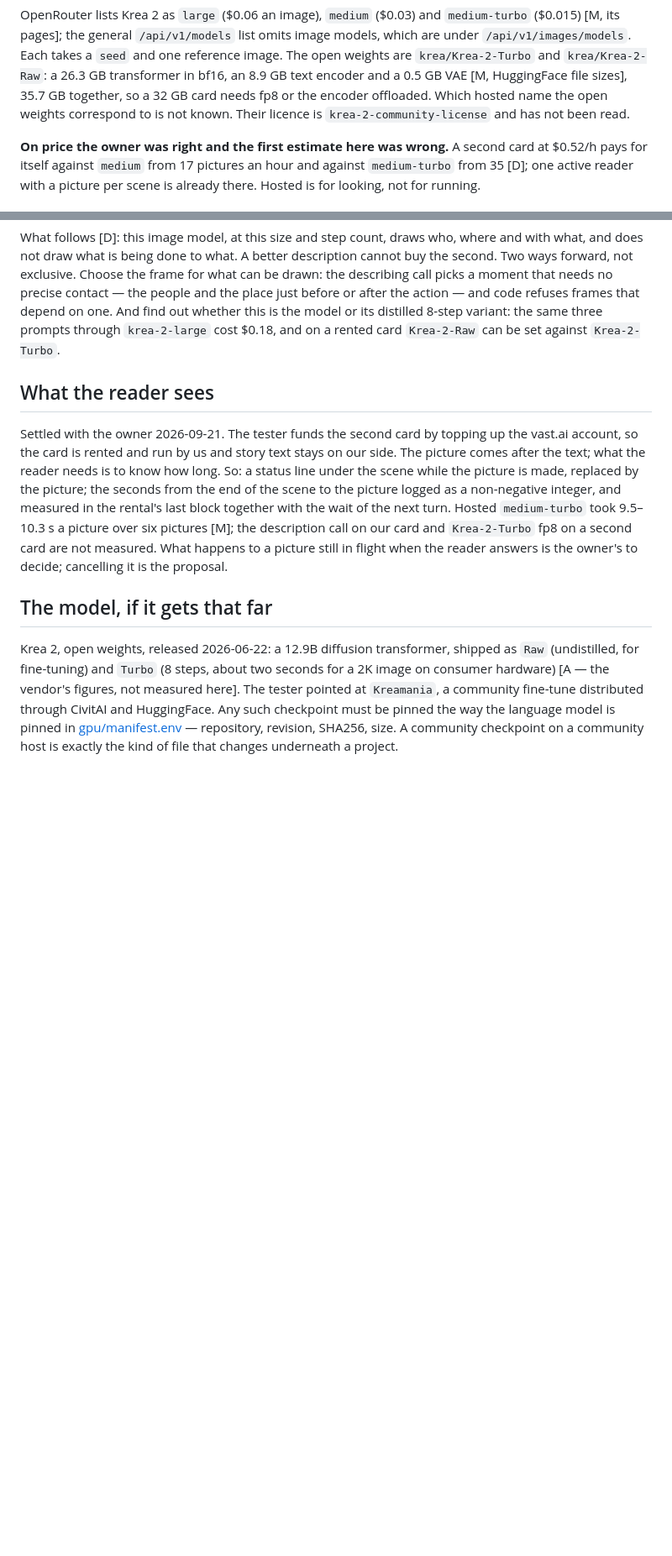
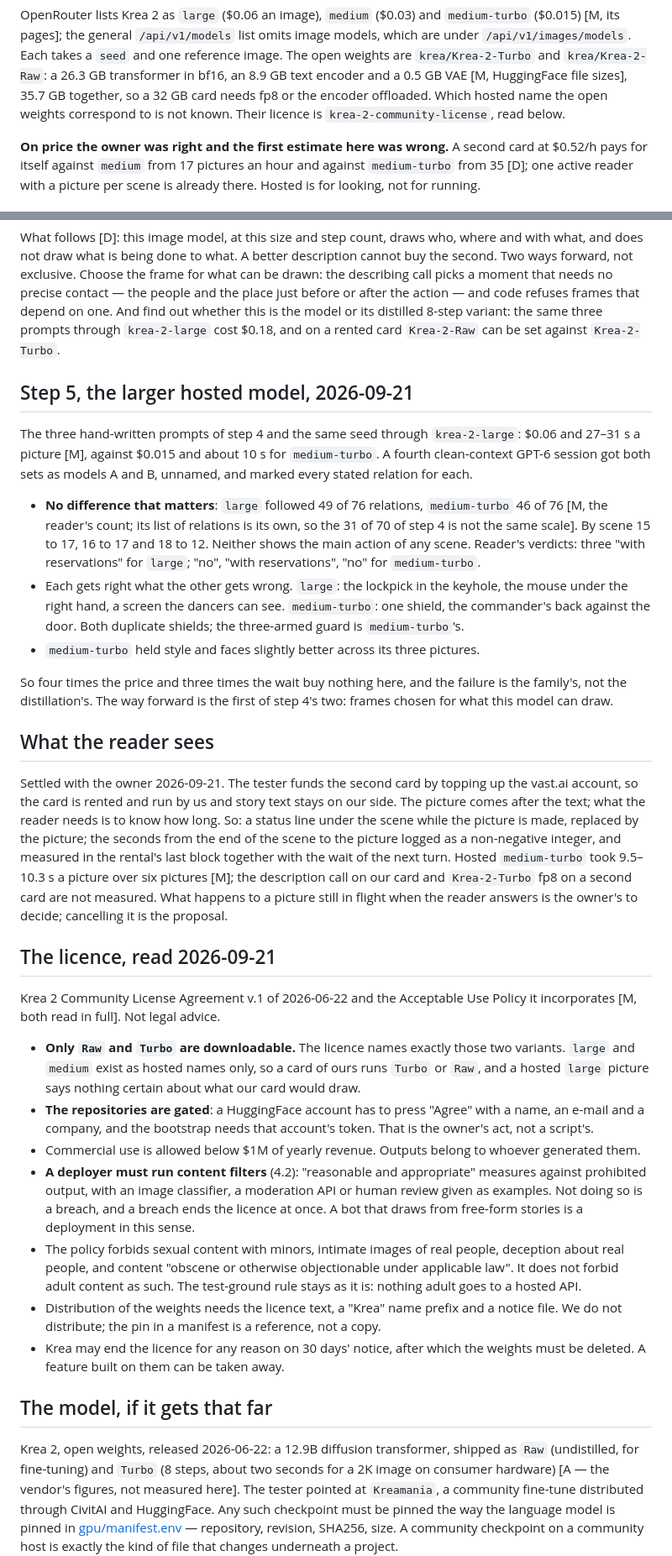
Before and after one commit to jointsome0-lgtm/simple-story-chat, a Markdown page: docs/illustrations-plan.md, 2 parts joined by grey strips. Shown at 84% size. Rendered like a GitHub page; blank space fills up the shorter version.

Commit message:
Record the larger hosted model and the licence
`krea-2-large` follows 49 of 76 stated relations where `medium-turbo` follows 46, at four times the price. Only
Raw and Turbo can be downloaded; the licence requires content filters of whoever deploys them.

Co-Authored-By: Claude Fable 5.1 <noreply@anthropic.com>
Claude-Session: https://claude.ai/code/session_011Z8fAUtDxZeb4j9HQjMrdN

```diff
--- a/docs/illustrations-plan.md
+++ b/docs/illustrations-plan.md
@@ -140,7 +140,7 @@ the general `/api/v1/models` list omits image models, which are under `/api/v1/i
 and one reference image. The open weights are `krea/Krea-2-Turbo` and `krea/Krea-2-Raw`: a 26.3 GB transformer in
 bf16, an 8.9 GB text encoder and a 0.5 GB VAE [M, HuggingFace file sizes], 35.7 GB together, so a 32 GB card needs
 fp8 or the encoder offloaded. Which hosted name the open weights correspond to is not known. Their licence is
-`krea-2-community-license` and has not been read.
+`krea-2-community-license`, read below.
 
 **On price the owner was right and the first estimate here was wrong.** A second card at $0.52/h pays for itself
 against `medium` from 17 pictures an hour and against `medium-turbo` from 35 [D]; one active reader with a picture
@@ -220,6 +220,24 @@ and the place just before or after the action — and code refuses frames that d
 this is the model or its distilled 8-step variant: the same three prompts through `krea-2-large` cost $0.18, and
 on a rented card `Krea-2-Raw` can be set against `Krea-2-Turbo`.
 
+## Step 5, the larger hosted model, 2026-09-21
+
+The three hand-written prompts of step 4 and the same seed through `krea-2-large`: $0.06 and 27–31 s a picture
+[M], against $0.015 and about 10 s for `medium-turbo`. A fourth clean-context GPT-6 session got both sets as
+models A and B, unnamed, and marked every stated relation for each.
+
+- **No difference that matters**: `large` followed 49 of 76 relations, `medium-turbo` 46 of 76 [M, the reader's
+  count; its list of relations is its own, so the 31 of 70 of step 4 is not the same scale]. By scene 15 to 17,
+  16 to 17 and 18 to 12. Neither shows the main action of any scene. Reader's verdicts: three "with reservations"
+  for `large`; "no", "with reservations", "no" for `medium-turbo`.
+- Each gets right what the other gets wrong. `large`: the lockpick in the keyhole, the mouse under the right hand,
+  a screen the dancers can see. `medium-turbo`: one shield, the commander's back against the door. Both duplicate
+  shields; the three-armed guard is `medium-turbo`'s.
+- `medium-turbo` held style and faces slightly better across its three pictures.
+
+So four times the price and three times the wait buy nothing here, and the failure is the family's, not the
+distillation's. The way forward is the first of step 4's two: frames chosen for what this model can draw.
+
 ## What the reader sees
 
 Settled with the owner 2026-09-21. The tester funds the second card by topping up the vast.ai account, so the card
@@ -230,6 +248,28 @@ last block together with the wait of the next turn. Hosted `medium-turbo` took 9
 pictures [M]; the description call on our card and `Krea-2-Turbo` fp8 on a second card are not measured. What
 happens to a picture still in flight when the reader answers is the owner's to decide; cancelling it is the
 proposal.
+
+## The licence, read 2026-09-21
+
+Krea 2 Community License Agreement v.1 of 2026-06-22 and the Acceptable Use Policy it incorporates [M, both read
+in full]. Not legal advice.
+
+- **Only `Raw` and `Turbo` are downloadable.** The licence names exactly those two variants. `large` and `medium`
+  exist as hosted names only, so a card of ours runs `Turbo` or `Raw`, and a hosted `large` picture says nothing
+  certain about what our card would draw.
+- **The repositories are gated**: a HuggingFace account has to press "Agree" with a name, an e-mail and a company,
+  and the bootstrap needs that account's token. That is the owner's act, not a script's.
+- Commercial use is allowed below $1M of yearly revenue. Outputs belong to whoever generated them.
+- **A deployer must run content filters** (4.2): "reasonable and appropriate" measures against prohibited output,
+  with an image classifier, a moderation API or human review given as examples. Not doing so is a breach, and a
+  breach ends the licence at once. A bot that draws from free-form stories is a deployment in this sense.
+- The policy forbids sexual content with minors, intimate images of real people, deception about real people, and
+  content "obscene or otherwise objectionable under applicable law". It does not forbid adult content as such. The
+  test-ground rule stays as it is: nothing adult goes to a hosted API.
+- Distribution of the weights needs the licence text, a "Krea" name prefix and a notice file. We do not distribute;
+  the pin in a manifest is a reference, not a copy.
+- Krea may end the licence for any reason on 30 days' notice, after which the weights must be deleted. A feature
+  built on them can be taken away.
 
 ## The model, if it gets that far
 
```
